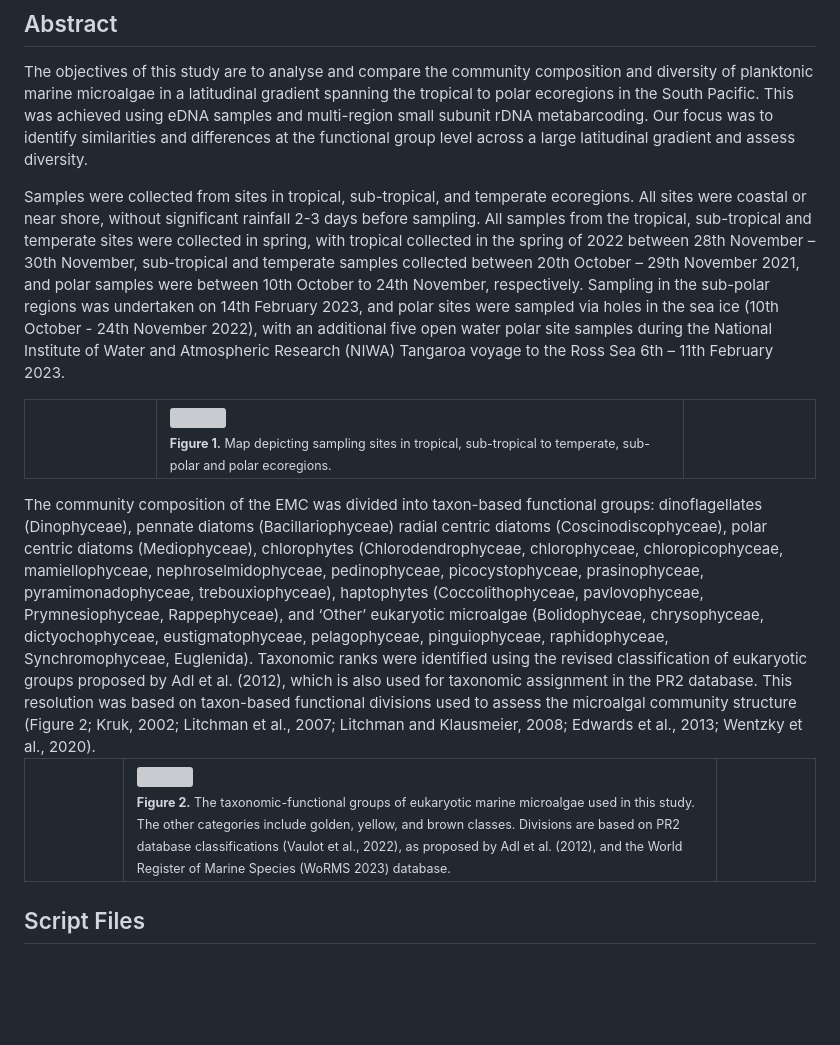
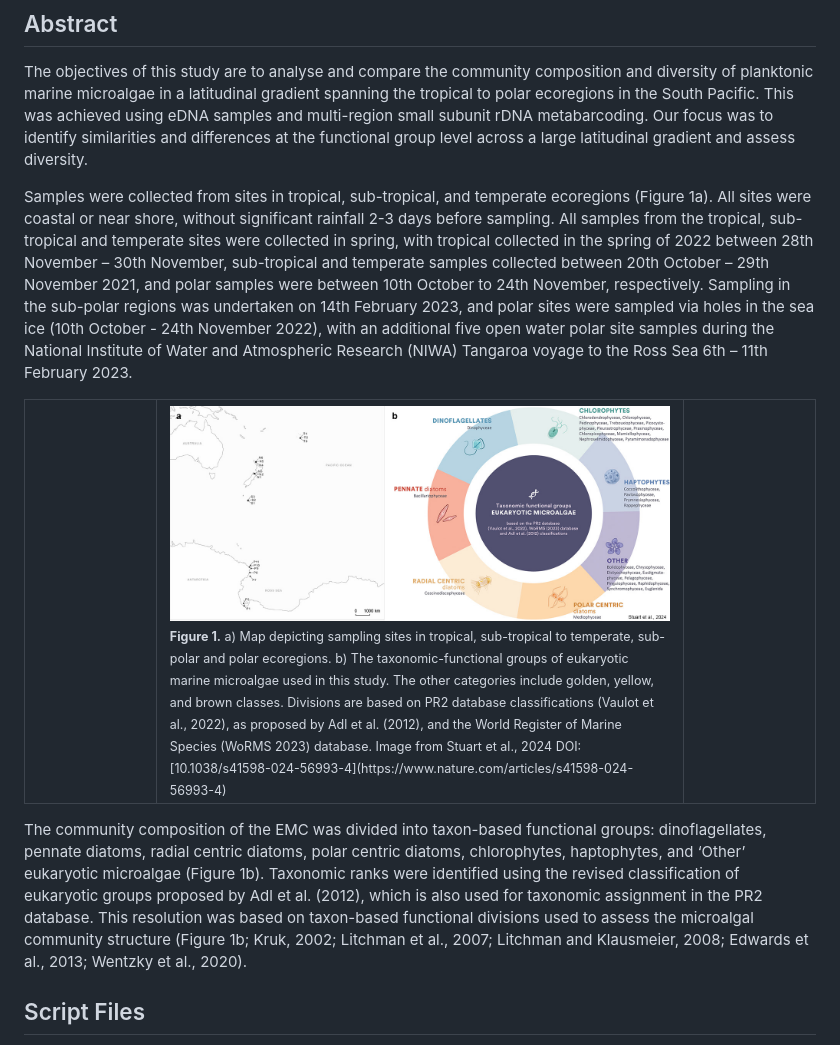
Before and after one commit to JustJaxz/TropicsToPoles, a Markdown page: README.md, the part around the change. Drawn GitHub-style; blank space fills up the shorter version; grey boxes are pictures that could not be loaded.

```diff
--- a/README.md
+++ b/README.md
@@ -28,36 +28,22 @@ All analysis are to compare the community composition of coastal marine microalg
 ## Abstract
 The objectives of this study are to analyse and compare the community composition and diversity of planktonic marine microalgae in a latitudinal gradient spanning the tropical to polar ecoregions in the South Pacific. This was achieved using eDNA samples and multi-region small subunit rDNA metabarcoding. Our focus was to identify similarities and differences at the functional group level across a large latitudinal gradient and assess diversity.
 
-Samples were collected from sites in tropical, sub-tropical, and temperate ecoregions. All sites were coastal or near shore, without significant rainfall 2-3 days before sampling. All samples from the tropical, sub-tropical and temperate sites were collected in spring, with tropical collected in the spring of 2022 between 28th November – 30th November, sub-tropical and temperate samples collected between 20th October – 29th November 2021, and polar samples were between 10th October to 24th November, respectively. Sampling in the sub-polar regions was undertaken on 14th February 2023, and polar sites were sampled via holes in the sea ice (10th October - 24th November 2022), with an additional five open water polar site samples during the National Institute of Water and Atmospheric Research (NIWA) Tangaroa voyage to the Ross Sea  6th – 11th February 2023.
+Samples were collected from sites in tropical, sub-tropical, and temperate ecoregions (Figure 1a). All sites were coastal or near shore, without significant rainfall 2-3 days before sampling. All samples from the tropical, sub-tropical and temperate sites were collected in spring, with tropical collected in the spring of 2022 between 28th November – 30th November, sub-tropical and temperate samples collected between 20th October – 29th November 2021, and polar samples were between 10th October to 24th November, respectively. Sampling in the sub-polar regions was undertaken on 14th February 2023, and polar sites were sampled via holes in the sea ice (10th October - 24th November 2022), with an additional five open water polar site samples during the National Institute of Water and Atmospheric Research (NIWA) Tangaroa voyage to the Ross Sea  6th – 11th February 2023.
 
 <table align="center" border="0">
   <tr>
     <td width="10%"></td>
     <td width="40%">
-      <img src="images/figure2.jpg"/>
+      <img src="images/figure3.jpg"/>
       <br></br>
       <sub>
-        <strong>Figure 1.</strong> Map depicting sampling sites in tropical, sub-tropical to temperate, sub-polar and polar ecoregions.
+        <strong>Figure 1.</strong> a) Map depicting sampling sites in tropical, sub-tropical to temperate, sub-polar and polar ecoregions. b) The taxonomic-functional groups of eukaryotic marine microalgae used in this study. The other categories include golden, yellow, and brown classes. Divisions are based on PR2 database classifications (Vaulot et al., 2022), as proposed by Adl et al. (2012), and the World Register of Marine Species (WoRMS 2023) database. Image from Stuart et al., 2024 DOI: [10.1038/s41598-024-56993-4](https://www.nature.com/articles/s41598-024-56993-4)
       </sub>
     </td>
     <td width="10%"></td>
   </tr>
 </table>
-The community composition of the EMC was divided into taxon-based functional groups: dinoflagellates (Dinophyceae), pennate diatoms (Bacillariophyceae) radial centric diatoms (Coscinodiscophyceae), polar centric diatoms (Mediophyceae), chlorophytes (Chlorodendrophyceae, chlorophyceae, chloropicophyceae, mamiellophyceae, nephroselmidophyceae, pedinophyceae, picocystophyceae, prasinophyceae, pyramimonadophyceae, trebouxiophyceae), haptophytes (Coccolithophyceae, pavlovophyceae, Prymnesiophyceae, Rappephyceae), and ‘Other’ eukaryotic microalgae (Bolidophyceae, chrysophyceae,  dictyochophyceae, eustigmatophyceae, pelagophyceae, pinguiophyceae, raphidophyceae, Synchromophyceae, Euglenida). Taxonomic ranks were identified using the revised classification of eukaryotic groups proposed by Adl et al. (2012), which is also used for taxonomic assignment in the PR2 database. This resolution was based on taxon-based functional divisions used to assess the microalgal community structure (Figure 2; Kruk, 2002; Litchman et al., 2007; Litchman and Klausmeier, 2008; Edwards et al., 2013; Wentzky et al., 2020).
-<br></br>
-<table align="center" border="0">
-  <tr>
-    <td width="10%"></td>
-    <td width="60%">
-      <img src="images/figure1.jpg"/>
-      <br></br>
-      <sub>
-        <strong>Figure 2.</strong> The taxonomic-functional groups of eukaryotic marine microalgae used in this study. The other categories include golden, yellow, and brown classes. Divisions are based on PR2 database classifications (Vaulot et al., 2022), as proposed by Adl et al. (2012), and the World Register of Marine Species (WoRMS 2023) database.
-      </sub>
-    </td>
-    <td width="10%"></td>
-  </tr>
-</table>
+The community composition of the EMC was divided into taxon-based functional groups: dinoflagellates, pennate diatoms, radial centric diatoms, polar centric diatoms, chlorophytes, haptophytes, and ‘Other’ eukaryotic microalgae (Figure 1b). Taxonomic ranks were identified using the revised classification of eukaryotic groups proposed by Adl et al. (2012), which is also used for taxonomic assignment in the PR2 database. This resolution was based on taxon-based functional divisions used to assess the microalgal community structure (Figure 1b; Kruk, 2002; Litchman et al., 2007; Litchman and Klausmeier, 2008; Edwards et al., 2013; Wentzky et al., 2020).
 
 
 ## Script Files
```
